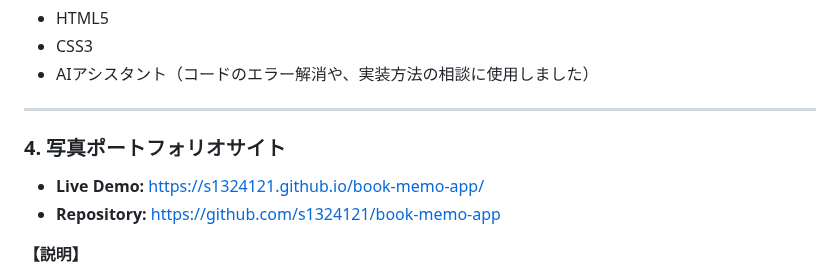
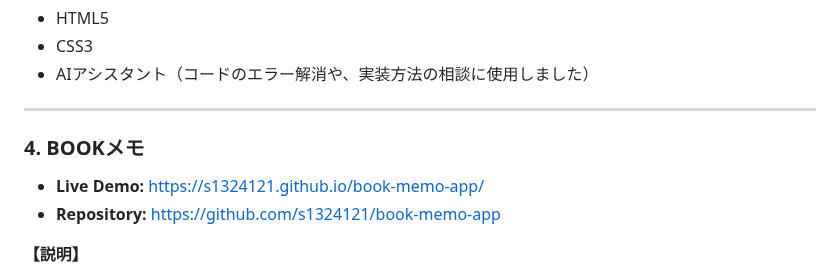
Before and after one commit to s1324121/s1324121.github.io, a Markdown page: README.md, the part around the change. Drawn GitHub-style.

```diff
--- a/README.md
+++ b/README.md
@@ -47,7 +47,7 @@
 
 ---
 
-### 4. 写真ポートフォリオサイト
+### 4. BOOKメモ
 * **Live Demo:** https://s1324121.github.io/book-memo-app/
 * **Repository:** https://github.com/s1324121/book-memo-app
 
```
